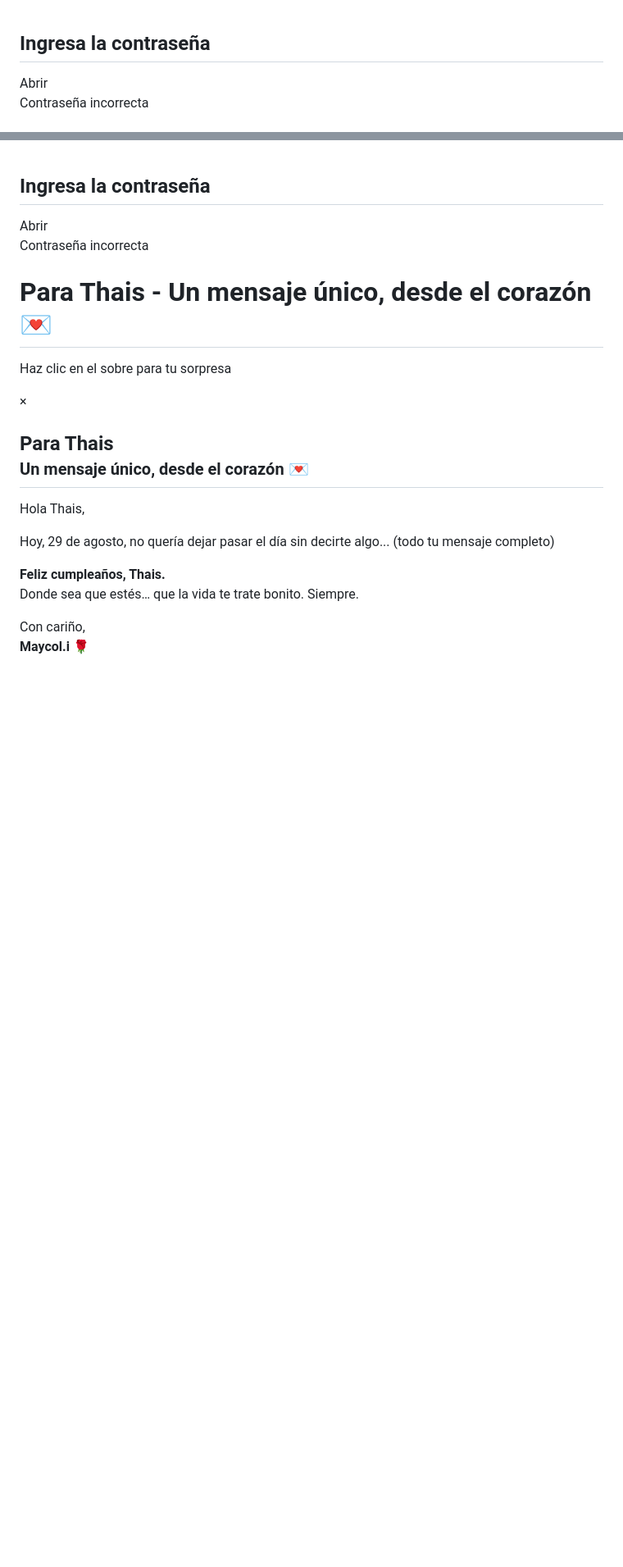
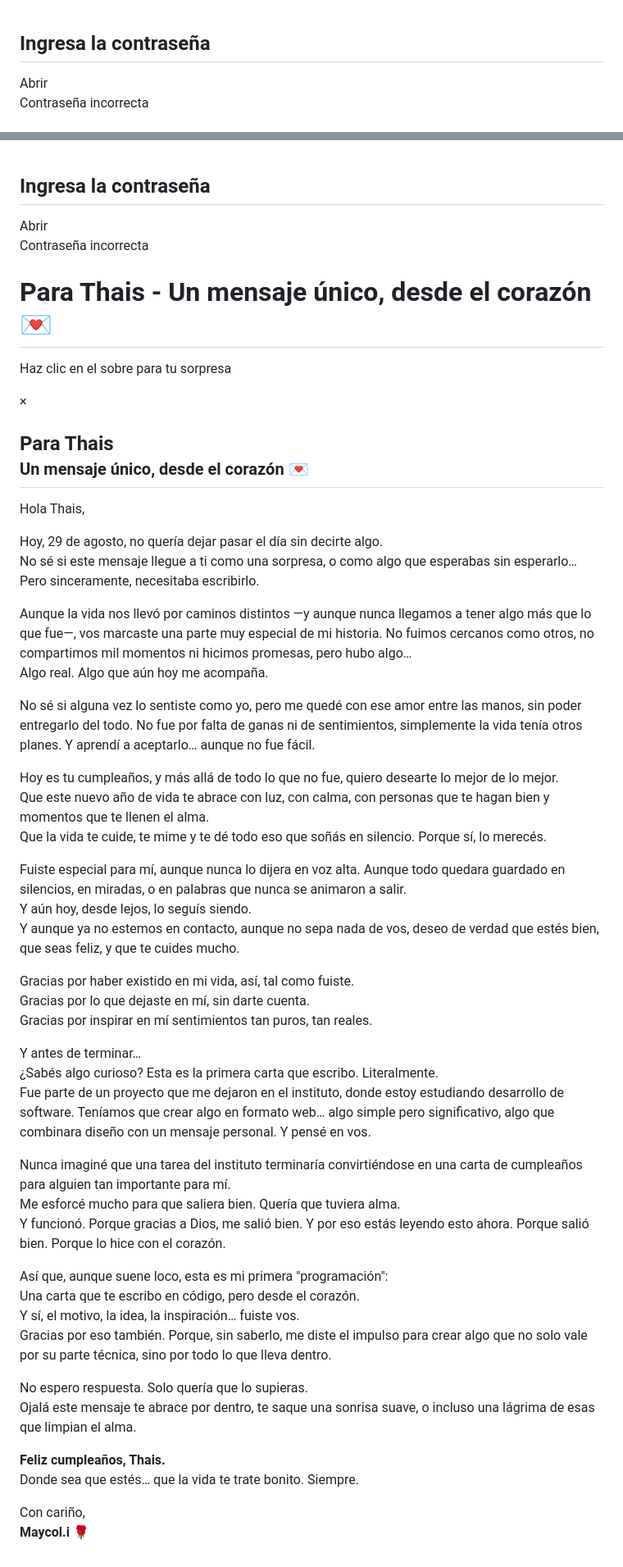
Before and after one commit to Youferipushima43/carta-virtual-paraThias, a Markdown page: README.md, 2 parts joined by grey strips. Shown at 82% size. Rendered like a GitHub page; blank space fills up the shorter version.

Commit message:
Update README.md
Signed-off-by: Youferipushima43 <luis9xdipushima@gmail.com>

```diff
--- a/README.md
+++ b/README.md
@@ -1,5 +1,4 @@
-<!DOCTYPE html>
-<html lang="es">
+<!DOCTYPE html><html lang="es">
 <head>
   <meta charset="UTF-8">
   <title>Para Thais - Un mensaje único</title>
@@ -16,7 +15,7 @@
       overflow: hidden;
       position: relative;
     }
-    .container { text-align: center; color: #fff; z-index: 1; }
+    .container { text-align: center; color: #fff; z-index: 1; display: none; }
     .container h1 { font-size: 2.1em; margin-bottom: 10px; }
     .container p { font-size: 1.1em; margin-bottom: 30px; }
     .envelope {
@@ -30,6 +29,7 @@
       display: flex;
       justify-content: center;
       align-items: center;
+      margin: 0 auto;
     }
     .envelope:hover { transform: scale(1.05); }
     .envelope:before {
@@ -48,6 +48,7 @@
       height: 30px;
       background: white;
       clip-path: polygon(50% 0%, 100% 35%, 80% 100%, 50% 75%, 20% 100%, 0% 35%);
+      z-index: 2;
     }
     .card {
       position: absolute;
@@ -136,9 +137,7 @@
   </style>
 </head>
 <body>
-  <div class="background-hearts"></div>
-
-  <div id="passwordModal" class="modal">
+  <div class="background-hearts"></div>  <div id="passwordModal" class="modal">
     <div class="modal-content">
       <h2>Ingresa la contraseña</h2>
       <input type="password" id="passInput" maxlength="6">
@@ -153,18 +150,23 @@
     <div class="envelope" onclick="openCard()">
       <div class="heart"></div>
     </div>
-  </div>
-
-  <div id="loveCard" class="card">
+  </div>  <div id="loveCard" class="card">
     <button class="close-btn" onclick="closeCard()">×</button>
     <h2>Para Thais<br><small>Un mensaje único, desde el corazón 💌</small></h2>
     <p>Hola Thais,</p>
-    <p>Hoy, 29 de agosto, no quería dejar pasar el día sin decirte algo... (todo tu mensaje completo)</p>
+    <p>Hoy, 29 de agosto, no quería dejar pasar el día sin decirte algo.<br>No sé si este mensaje llegue a ti como una sorpresa, o como algo que esperabas sin esperarlo…<br>Pero sinceramente, necesitaba escribirlo.</p>
+    <p>Aunque la vida nos llevó por caminos distintos —y aunque nunca llegamos a tener algo más que lo que fue—, vos marcaste una parte muy especial de mi historia. No fuimos cercanos como otros, no compartimos mil momentos ni hicimos promesas, pero hubo algo…<br>Algo real. Algo que aún hoy me acompaña.</p>
+    <p>No sé si alguna vez lo sentiste como yo, pero me quedé con ese amor entre las manos, sin poder entregarlo del todo. No fue por falta de ganas ni de sentimientos, simplemente la vida tenía otros planes. Y aprendí a aceptarlo… aunque no fue fácil.</p>
+    <p>Hoy es tu cumpleaños, y más allá de todo lo que no fue, quiero desearte lo mejor de lo mejor.<br>Que este nuevo año de vida te abrace con luz, con calma, con personas que te hagan bien y momentos que te llenen el alma.<br>Que la vida te cuide, te mime y te dé todo eso que soñás en silencio. Porque sí, lo merecés.</p>
+    <p>Fuiste especial para mí, aunque nunca lo dijera en voz alta. Aunque todo quedara guardado en silencios, en miradas, o en palabras que nunca se animaron a salir.<br>Y aún hoy, desde lejos, lo seguís siendo.<br>Y aunque ya no estemos en contacto, aunque no sepa nada de vos, deseo de verdad que estés bien, que seas feliz, y que te cuides mucho.</p>
+    <p>Gracias por haber existido en mi vida, así, tal como fuiste.<br>Gracias por lo que dejaste en mí, sin darte cuenta.<br>Gracias por inspirar en mí sentimientos tan puros, tan reales.</p>
+    <p>Y antes de terminar…<br>¿Sabés algo curioso? Esta es la primera carta que escribo. Literalmente.<br>Fue parte de un proyecto que me dejaron en el instituto, donde estoy estudiando desarrollo de software. Teníamos que crear algo en formato web… algo simple pero significativo, algo que combinara diseño con un mensaje personal. Y pensé en vos.</p>
+    <p>Nunca imaginé que una tarea del instituto terminaría convirtiéndose en una carta de cumpleaños para alguien tan importante para mí.<br>Me esforcé mucho para que saliera bien. Quería que tuviera alma.<br>Y funcionó. Porque gracias a Dios, me salió bien. Y por eso estás leyendo esto ahora. Porque salió bien. Porque lo hice con el corazón.</p>
+    <p>Así que, aunque suene loco, esta es mi primera "programación":<br>Una carta que te escribo en código, pero desde el corazón.<br>Y sí, el motivo, la idea, la inspiración… fuiste vos.<br>Gracias por eso también. Porque, sin saberlo, me diste el impulso para crear algo que no solo vale por su parte técnica, sino por todo lo que lleva dentro.</p>
+    <p>No espero respuesta. Solo quería que lo supieras.<br>Ojalá este mensaje te abrace por dentro, te saque una sonrisa suave, o incluso una lágrima de esas que limpian el alma.</p>
     <p><strong>Feliz cumpleaños, Thais.</strong><br>Donde sea que estés… que la vida te trate bonito. Siempre.</p>
     <p>Con cariño,<br><strong>Maycol.i 🌹</strong></p>
-  </div>
-
-  <script>
+  </div>  <script>
     const PASSWORD = "4334";
     function checkPassword() {
       const input = document.getElementById('passInput').value;
@@ -181,6 +183,5 @@
     function closeCard() {
       document.getElementById('loveCard').classList.remove('open');
     }
-  </script>
-</body>
+  </script></body>
 </html>
```
Also changed, not shown: other parts of README.md (+1 -3 lines).
